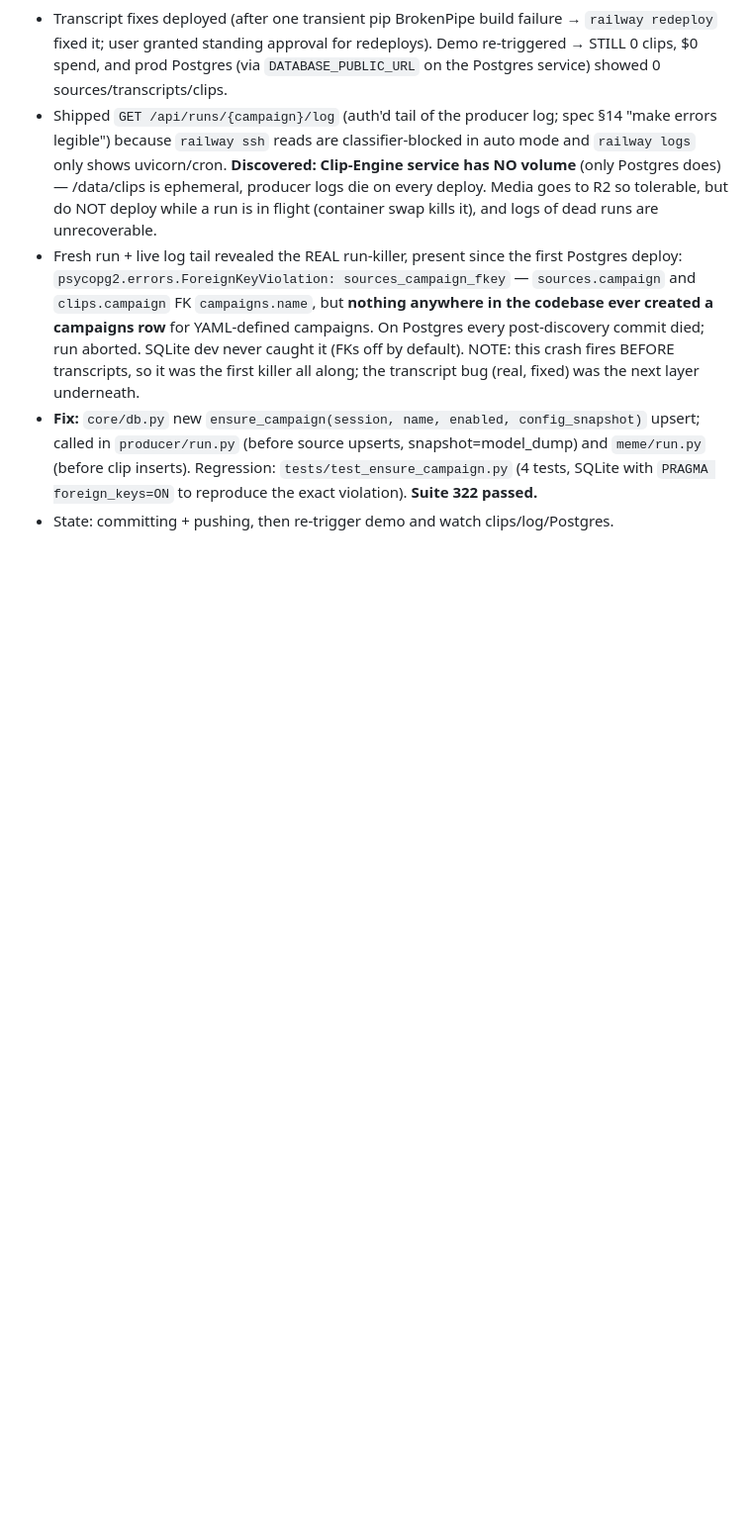
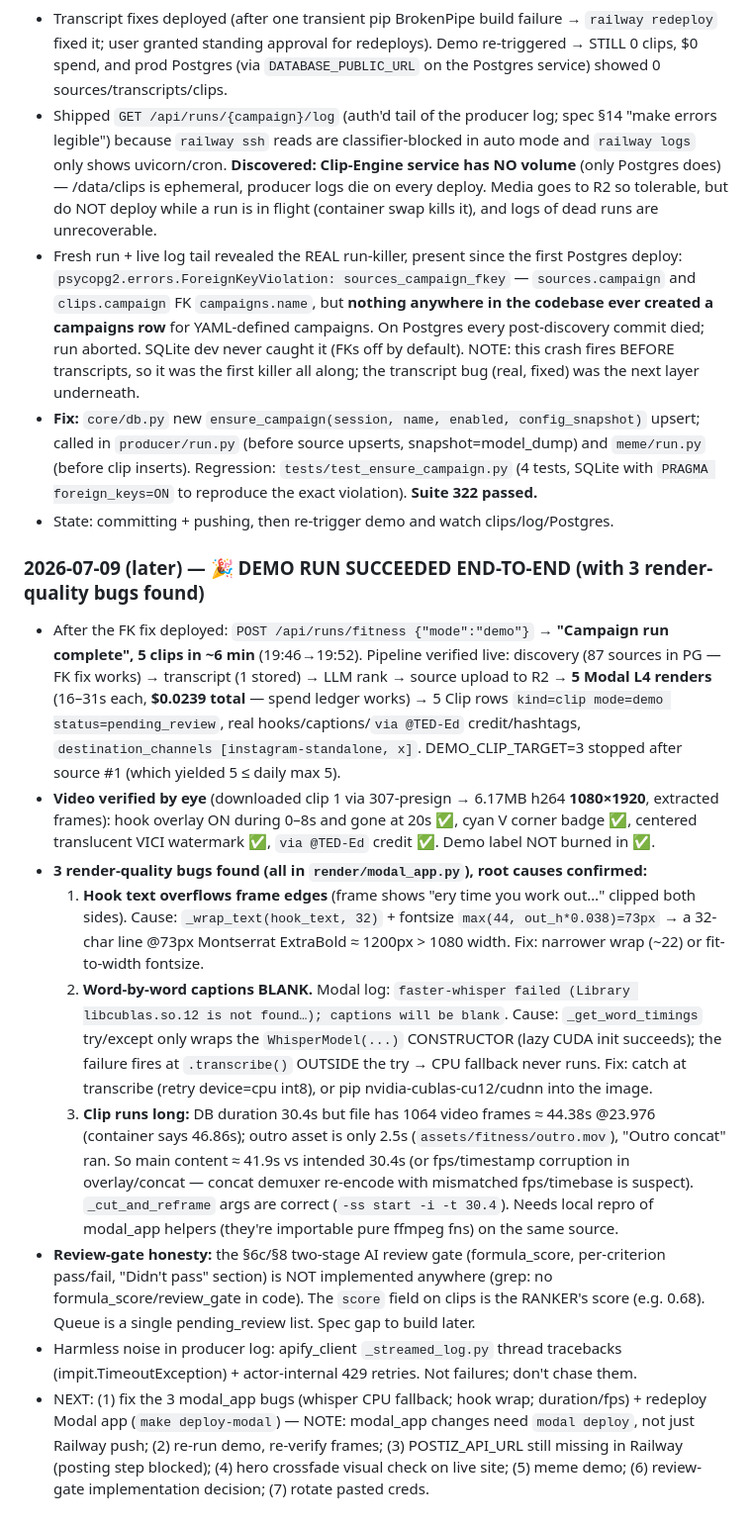
Before and after one commit to lubosik/Clip-Engine, a Markdown page: HANDOFF.md, the part around the change. Shown at 99% size. GitHub-like rendering; blank space fills up the shorter version.

Commit message:
HANDOFF: demo run succeeded end-to-end; 3 render-quality bugs root-caused
Co-Authored-By: Claude Opus 4.8 (1M context) <noreply@anthropic.com>

```diff
--- a/HANDOFF.md
+++ b/HANDOFF.md
@@ -152,3 +152,14 @@
   `psycopg2.errors.ForeignKeyViolation: sources_campaign_fkey` — `sources.campaign` and `clips.campaign` FK `campaigns.name`, but **nothing anywhere in the codebase ever created a campaigns row** for YAML-defined campaigns. On Postgres every post-discovery commit died; run aborted. SQLite dev never caught it (FKs off by default). NOTE: this crash fires BEFORE transcripts, so it was the first killer all along; the transcript bug (real, fixed) was the next layer underneath.
 - **Fix:** `core/db.py` new `ensure_campaign(session, name, enabled, config_snapshot)` upsert; called in `producer/run.py` (before source upserts, snapshot=model_dump) and `meme/run.py` (before clip inserts). Regression: `tests/test_ensure_campaign.py` (4 tests, SQLite with `PRAGMA foreign_keys=ON` to reproduce the exact violation). **Suite 322 passed.**
 - State: committing + pushing, then re-trigger demo and watch clips/log/Postgres.
+
+### 2026-07-09 (later) — 🎉 DEMO RUN SUCCEEDED END-TO-END (with 3 render-quality bugs found)
+- After the FK fix deployed: `POST /api/runs/fitness {"mode":"demo"}` → **"Campaign run complete", 5 clips in ~6 min** (19:46→19:52). Pipeline verified live: discovery (87 sources in PG — FK fix works) → transcript (1 stored) → LLM rank → source upload to R2 → **5 Modal L4 renders** (16–31s each, **$0.0239 total** — spend ledger works) → 5 Clip rows `kind=clip mode=demo status=pending_review`, real hooks/captions/`via @TED-Ed` credit/hashtags, `destination_channels [instagram-standalone, x]`. DEMO_CLIP_TARGET=3 stopped after source #1 (which yielded 5 ≤ daily max 5).
+- **Video verified by eye** (downloaded clip 1 via 307-presign → 6.17MB h264 **1080×1920**, extracted frames): hook overlay ON during 0–8s and gone at 20s ✅, cyan V corner badge ✅, centered translucent VICI watermark ✅, `via @TED-Ed` credit ✅. Demo label NOT burned in ✅.
+- **3 render-quality bugs found (all in `render/modal_app.py`), root causes confirmed:**
+  1. **Hook text overflows frame edges** (frame shows "ery time you work out…" clipped both sides). Cause: `_wrap_text(hook_text, 32)` + fontsize `max(44, out_h*0.038)=73px` → a 32-char line @73px Montserrat ExtraBold ≈ 1200px > 1080 width. Fix: narrower wrap (~22) or fit-to-width fontsize.
+  2. **Word-by-word captions BLANK.** Modal log: `faster-whisper failed (Library libcublas.so.12 is not found…); captions will be blank`. Cause: `_get_word_timings` try/except only wraps the `WhisperModel(...)` CONSTRUCTOR (lazy CUDA init succeeds); the failure fires at `.transcribe()` OUTSIDE the try → CPU fallback never runs. Fix: catch at transcribe (retry device=cpu int8), or pip nvidia-cublas-cu12/cudnn into the image.
+  3. **Clip runs long:** DB duration 30.4s but file has 1064 video frames ≈ 44.38s @23.976 (container says 46.86s); outro asset is only 2.5s (`assets/fitness/outro.mov`), "Outro concat" ran. So main content ≈ 41.9s vs intended 30.4s (or fps/timestamp corruption in overlay/concat — concat demuxer re-encode with mismatched fps/timebase is suspect). `_cut_and_reframe` args are correct (`-ss start -i -t 30.4`). Needs local repro of modal_app helpers (they're importable pure ffmpeg fns) on the same source.
+- **Review-gate honesty:** the §6c/§8 two-stage AI review gate (formula_score, per-criterion pass/fail, "Didn't pass" section) is NOT implemented anywhere (grep: no formula_score/review_gate in code). The `score` field on clips is the RANKER's score (e.g. 0.68). Queue is a single pending_review list. Spec gap to build later.
+- Harmless noise in producer log: apify_client `_streamed_log.py` thread tracebacks (impit.TimeoutException) + actor-internal 429 retries. Not failures; don't chase them.
+- NEXT: (1) fix the 3 modal_app bugs (whisper CPU fallback; hook wrap; duration/fps) + redeploy Modal app (`make deploy-modal`) — NOTE: modal_app changes need `modal deploy`, not just Railway push; (2) re-run demo, re-verify frames; (3) POSTIZ_API_URL still missing in Railway (posting step blocked); (4) hero crossfade visual check on live site; (5) meme demo; (6) review-gate implementation decision; (7) rotate pasted creds.
```
